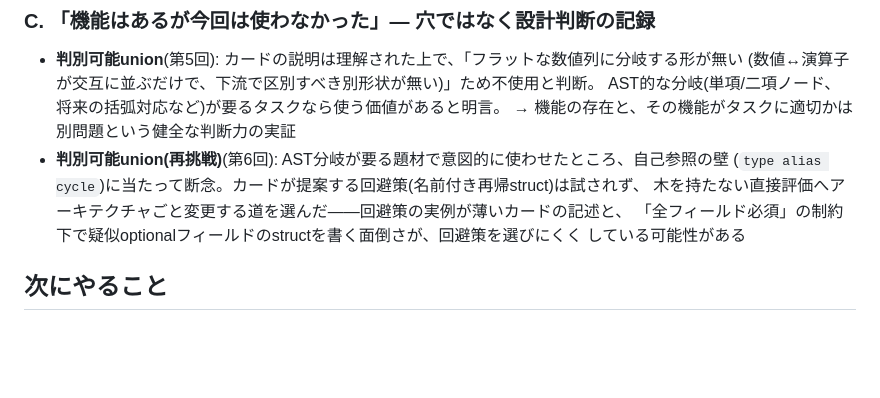
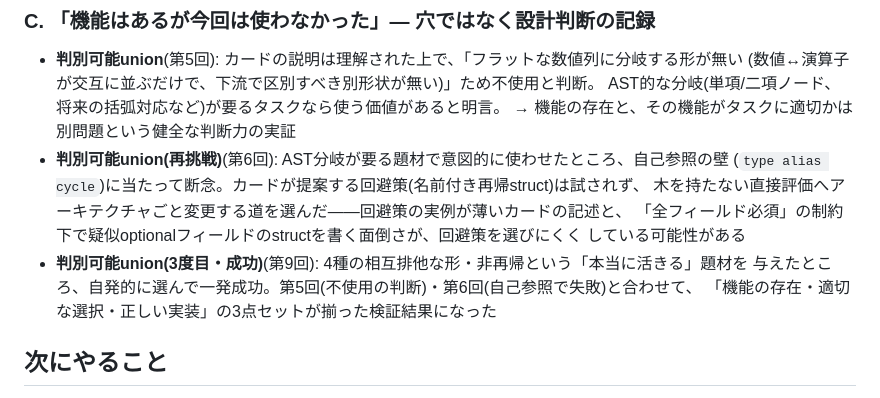
Before and after one commit to kanaami04/mesh, a Markdown page: docs/card-experiments.md, the part around one of its changes. Rendered like a GitHub page; blank space fills up the shorter version.

```diff
--- a/docs/card-experiments.md
+++ b/docs/card-experiments.md
@@ -102,6 +113,9 @@
   木を持たない直接評価へアーキテクチャごと変更する道を選んだ——回避策の実例が薄いカードの記述と、
   「全フィールド必須」の制約下で疑似optionalフィールドのstructを書く面倒さが、回避策を選びにくく
   している可能性がある
+- **判別可能union(3度目・成功)**(第9回): 4種の相互排他な形・非再帰という「本当に活きる」題材を
+  与えたところ、自発的に選んで一発成功。第5回(不使用の判断)・第6回(自己参照で失敗)と合わせて、
+  「機能の存在・適切な選択・正しい実装」の3点セットが揃った検証結果になった
 
 ## 次にやること
 - ~~カードの自己参照union回避策に具体例を足す~~ ✅ **2026-07-19実装**。`struct Expr { kind: string
```
Also changed, not shown: other parts of docs/card-experiments.md (+15 -4 lines).
